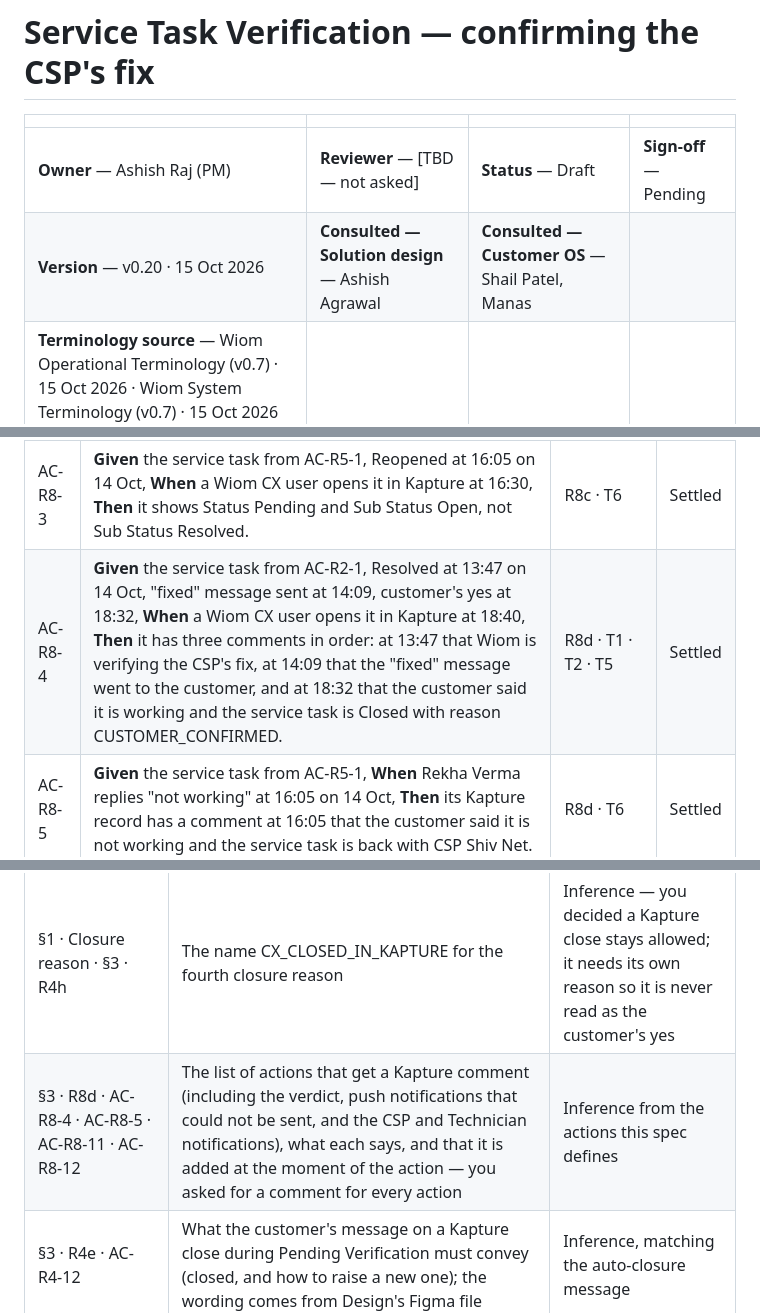
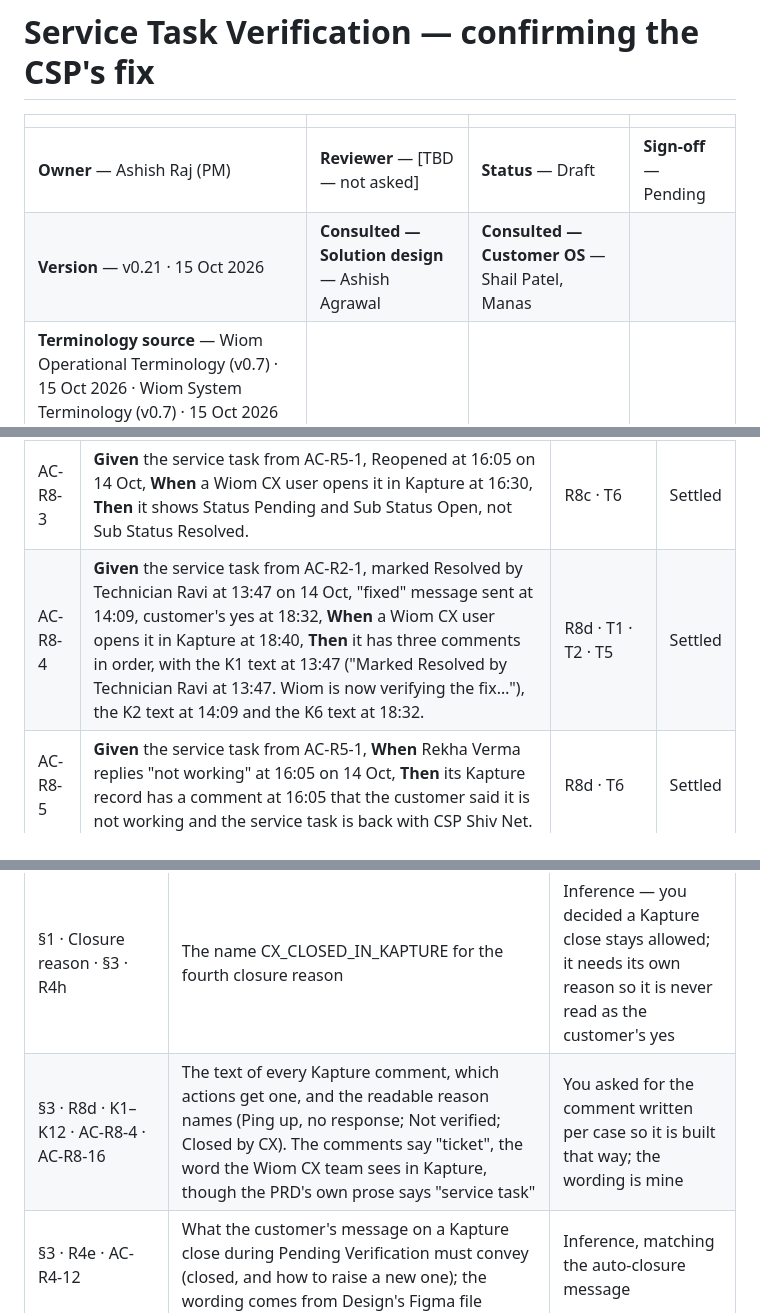
Before and after one commit to ashish-raj-wiom/service-ticket-verification, a Markdown page: prd/Service_Task_Verification_PRD.md, 3 parts joined by grey strips. GitHub-like rendering.

```diff
--- a/prd/Service_Task_Verification_PRD.md
+++ b/prd/Service_Task_Verification_PRD.md
@@ -3,7 +3,7 @@
 | | | | |
 |---|---|---|---|
 | **Owner** — Ashish Raj (PM) | **Reviewer** — [TBD — not asked] | **Status** — Draft | **Sign-off** — Pending |
-| **Version** — v0.20 · 15 Oct 2026 | **Consulted — Solution design** — Ashish Agrawal | **Consulted — Customer OS** — Shail Patel, Manas | |
+| **Version** — v0.21 · 15 Oct 2026 | **Consulted — Solution design** — Ashish Agrawal | **Consulted — Customer OS** — Shail Patel, Manas | |
 | **Terminology source** — Wiom Operational Terminology (v0.7) · 15 Oct 2026 · Wiom System Terminology (v0.7) · 15 Oct 2026 | | | |
 
 ---
@@ -188,7 +188,7 @@ Version 1 sets no limit on reopen rounds. A Reopened service task always goes ba
 | AC-R8-1 | **Given** the service task from AC-R1-1, Resolved at 13:47 on 14 Oct, **When** a Wiom CX user opens it in Kapture at 14:30, **Then** it shows Status Pending and Sub Status Resolved, not Status Complete. | R8a · T1 · R8 MUST NOT | Settled |
 | AC-R8-2 | **Given** the service task from AC-R4-1, Closed at 18:32 on 14 Oct, **When** a Wiom CX user opens it in Kapture at 18:40, **Then** it shows Status Complete and Sub Status Completed. | R8b · T5 | Settled |
 | AC-R8-3 | **Given** the service task from AC-R5-1, Reopened at 16:05 on 14 Oct, **When** a Wiom CX user opens it in Kapture at 16:30, **Then** it shows Status Pending and Sub Status Open, not Sub Status Resolved. | R8c · T6 | Settled |
-| AC-R8-4 | **Given** the service task from AC-R2-1, Resolved at 13:47 on 14 Oct, "fixed" message sent at 14:09, customer's yes at 18:32, **When** a Wiom CX user opens it in Kapture at 18:40, **Then** it has three comments in order: at 13:47 that Wiom is verifying the CSP's fix, at 14:09 that the "fixed" message went to the customer, and at 18:32 that the customer said it is working and the service task is Closed with reason CUSTOMER_CONFIRMED. | R8d · T1 · T2 · T5 | Settled |
+| AC-R8-4 | **Given** the service task from AC-R2-1, marked Resolved by Technician Ravi at 13:47 on 14 Oct, "fixed" message sent at 14:09, customer's yes at 18:32, **When** a Wiom CX user opens it in Kapture at 18:40, **Then** it has three comments in order, with the K1 text at 13:47 ("Marked Resolved by Technician Ravi at 13:47. Wiom is now verifying the fix…"), the K2 text at 14:09 and the K6 text at 18:32. | R8d · T1 · T2 · T5 | Settled |
 | AC-R8-5 | **Given** the service task from AC-R5-1, **When** Rekha Verma replies "not working" at 16:05 on 14 Oct, **Then** its Kapture record has a comment at 16:05 that the customer said it is not working and the service task is back with CSP Shiv Net. | R8d · T6 | Settled |
 | AC-R8-6 | **Given** the service task from AC-R4-11, **When** a Wiom CX user closes it in Kapture at 17:20 on 14 Oct, **Then** it is Closed with reason CX_CLOSED_IN_KAPTURE, and its Kapture record has a comment at 17:20 with that reason. | R8e · R8d · T14 | Settled |
 | AC-R8-7 | **Given** the service task from AC-R4-2, Closed at 13:47 on 16 Oct, **When** Rekha Verma calls at 09:15 on 2 Nov to say it is not working and a Wiom CX user tries to reopen it in Kapture, **Then** Kapture refuses the reopen and the Closed service task stays Closed; the Wiom CX user raises a new service task, linked to the Closed one as a repeat. | R8f · R8 MUST NOT · R9a · T11 · G1 | Settled |
@@ -423,7 +443,7 @@ stateDiagram-v2
 | Location (section · ID) | What was generated | Basis |
 |---|---|---|
 | §1 · Closure reason · §3 · R4h | The name CX_CLOSED_IN_KAPTURE for the fourth closure reason | Inference — you decided a Kapture close stays allowed; it needs its own reason so it is never read as the customer's yes |
-| §3 · R8d · AC-R8-4 · AC-R8-5 · AC-R8-11 · AC-R8-12 | The list of actions that get a Kapture comment (including the verdict, push notifications that could not be sent, and the CSP and Technician notifications), what each says, and that it is added at the moment of the action — you asked for a comment for every action | Inference from the actions this spec defines |
+| §3 · R8d · K1–K12 · AC-R8-4 · AC-R8-16 | The text of every Kapture comment, which actions get one, and the readable reason names (Ping up, no response; Not verified; Closed by CX). The comments say "ticket", the word the Wiom CX team sees in Kapture, though the PRD's own prose says "service task" | You asked for the comment written per case so it is built that way; the wording is mine |
 | §3 · R4e · AC-R4-12 | What the customer's message on a Kapture close during Pending Verification must convey (closed, and how to raise a new one); the wording comes from Design's Figma file | Inference, matching the auto-closure message |
 | §4 · AC-RACE-1, AC-RACE-2, AC-RACE-5 · §5 Precedence | A customer answer at the same instant as a window expiry or a Wiom CX user's Kapture close is applied first | Inference — the customer's word outranks a timer and an agent |
 | §6 · C-05 · §4 · AC-CFG-5 | C-05 must stay longer than C-04, so a Product user cannot set them in the wrong order | Inference — a no-ping closure earlier than a ping-up closure would invert the rule |
```
Also changed, not shown: other parts of prd/Service_Task_Verification_PRD.md (+21 -1 lines).
